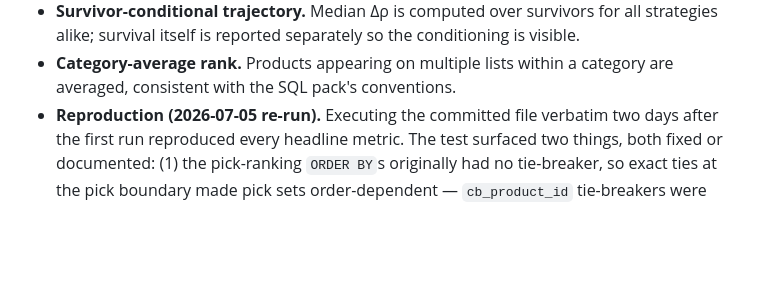
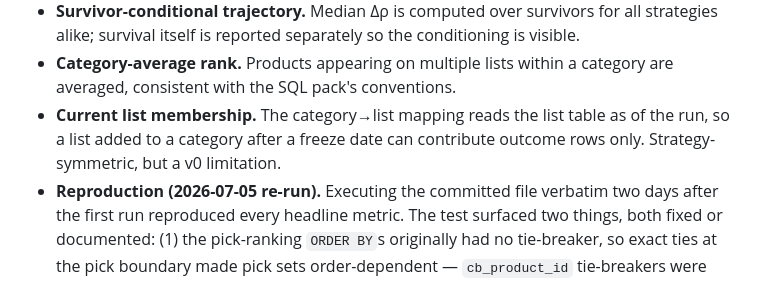
Before and after one commit to brianmelzer/Epo1, a Markdown page: docs/BACKTEST_V0.md, the part around the change. GitHub-like rendering; blank space fills up the shorter version.

Commit message:
Disclose current-list-membership limitation in Backtest v0 caveats
A list added to a category after a freeze date contributes outcome rows
only. Strategy-symmetric, disclosed as a v0 limitation per audit.

Co-Authored-By: Claude Fable 5 <noreply@anthropic.com>
Claude-Session: https://claude.ai/code/session_01MQUSZyfKYwmZ11cPHwgxa7

```diff
--- a/docs/BACKTEST_V0.md
+++ b/docs/BACKTEST_V0.md
@@ -131,6 +131,9 @@ promoted.
   conditioning is visible.
 - **Category-average rank.** Products appearing on multiple lists within a
   category are averaged, consistent with the SQL pack's conventions.
+- **Current list membership.** The category→list mapping reads the list table
+  as of the run, so a list added to a category after a freeze date can
+  contribute outcome rows only. Strategy-symmetric, but a v0 limitation.
 - **Reproduction (2026-07-05 re-run).** Executing the committed file verbatim
   two days after the first run reproduced every headline metric. The test
   surfaced two things, both fixed or documented: (1) the pick-ranking
```
